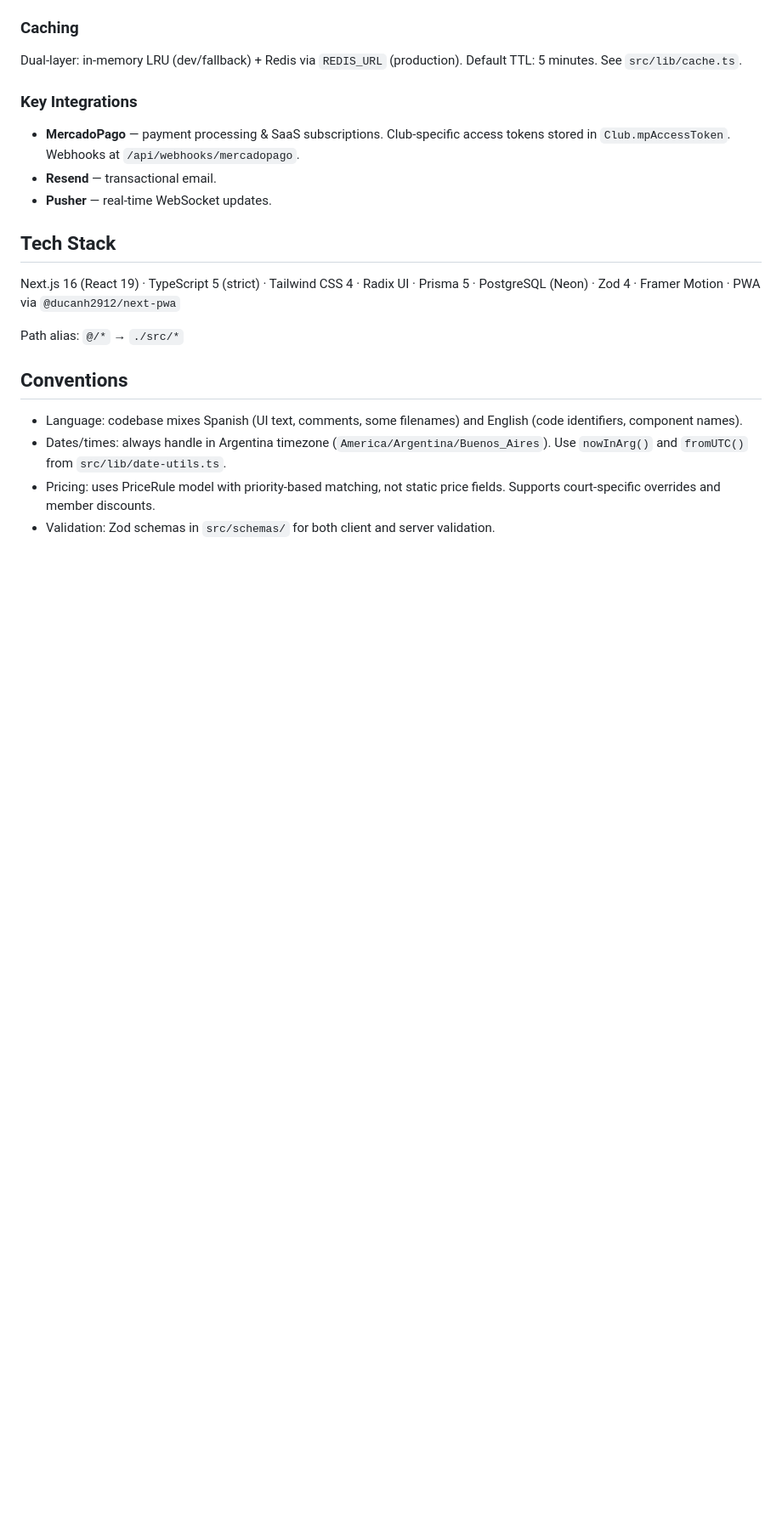
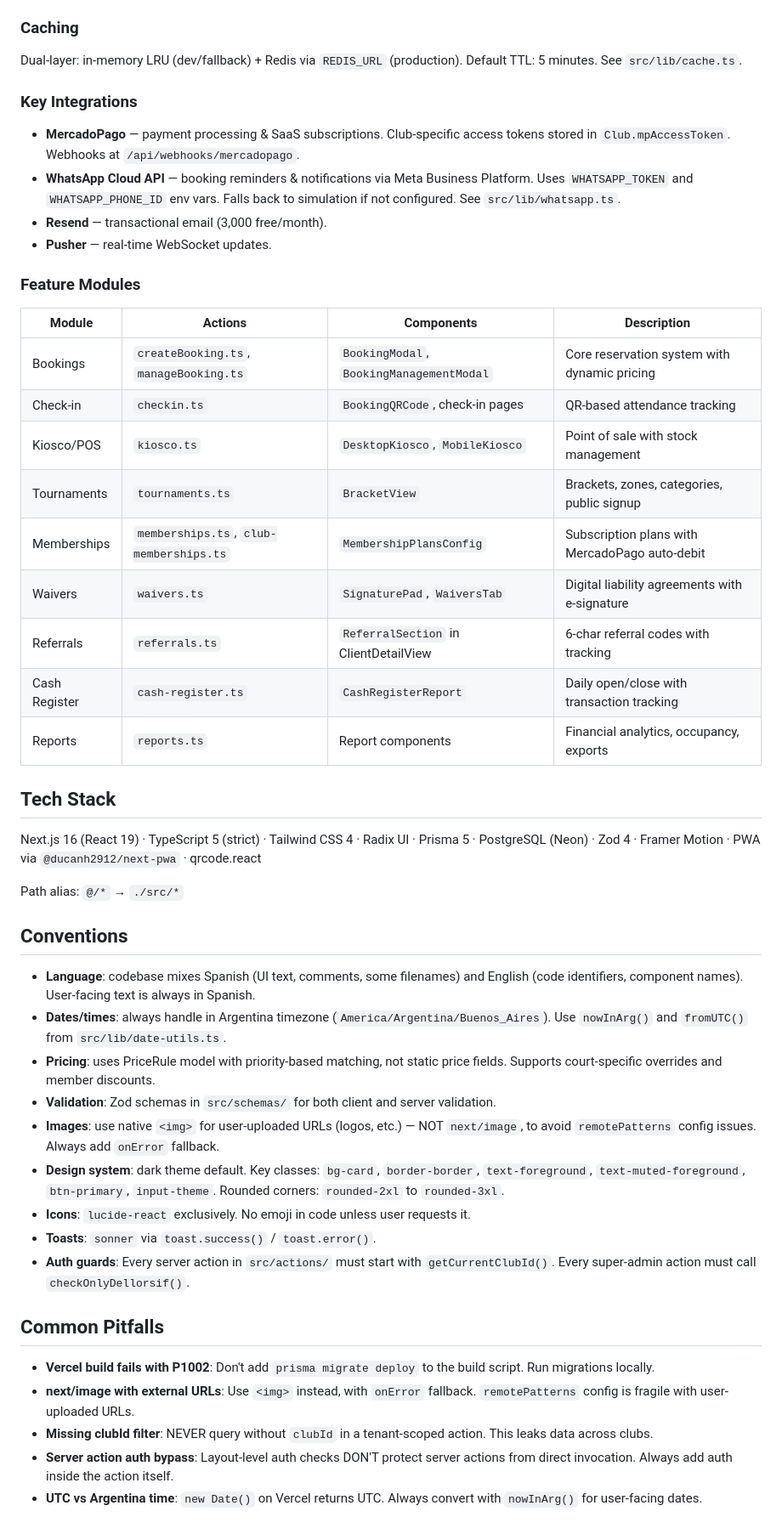
Before and after one commit to 7Francus7/CourtOps, a Markdown page: CLAUDE.md, the part around one of its changes. Shown at 85% size. Drawn GitHub-style; blank space fills up the shorter version.

Commit message:
docs: comprehensive CLAUDE.md rewrite with full project context
- Added all 16 protected routes and public routes listing
- Added feature modules table (Bookings, Check-in, Kiosco, Tournaments,
  Memberships, Waivers, Referrals, Cash Register, Reports)
- Added Common Pitfalls section (P1002, next/image, clubId leaks,
  auth bypass, UTC vs Argentina time)
- Added conventions for images, design system, icons, toasts, auth guards
- Updated commands (db:migrate separate from build)
- Added WhatsApp Cloud API integration docs
- Documented server action count (152 across 36 files)
- Documented super-admin auth requirement (checkOnlyDellorsif)

Co-Authored-By: Claude Opus 4.6 (1M context) <noreply@anthropic.com>

```diff
--- a/CLAUDE.md
+++ b/CLAUDE.md
@@ -68,18 +75,46 @@ Dual-layer: in-memory LRU (dev/fallback) + Redis via `REDIS_URL` (production). D
 ### Key Integrations
 
 - **MercadoPago** — payment processing & SaaS subscriptions. Club-specific access tokens stored in `Club.mpAccessToken`. Webhooks at `/api/webhooks/mercadopago`.
-- **Resend** — transactional email.
+- **WhatsApp Cloud API** — booking reminders & notifications via Meta Business Platform. Uses `WHATSAPP_TOKEN` and `WHATSAPP_PHONE_ID` env vars. Falls back to simulation if not configured. See `src/lib/whatsapp.ts`.
+- **Resend** — transactional email (3,000 free/month).
 - **Pusher** — real-time WebSocket updates.
+
+### Feature Modules
+
+| Module | Actions | Components | Description |
+|--------|---------|------------|-------------|
+| Bookings | `createBooking.ts`, `manageBooking.ts` | `BookingModal`, `BookingManagementModal` | Core reservation system with dynamic pricing |
+| Check-in | `checkin.ts` | `BookingQRCode`, check-in pages | QR-based attendance tracking |
+| Kiosco/POS | `kiosco.ts` | `DesktopKiosco`, `MobileKiosco` | Point of sale with stock management |
+| Tournaments | `tournaments.ts` | `BracketView` | Brackets, zones, categories, public signup |
+| Memberships | `memberships.ts`, `club-memberships.ts` | `MembershipPlansConfig` | Subscription plans with MercadoPago auto-debit |
+| Waivers | `waivers.ts` | `SignaturePad`, `WaiversTab` | Digital liability agreements with e-signature |
+| Referrals | `referrals.ts` | `ReferralSection` in ClientDetailView | 6-char referral codes with tracking |
+| Cash Register | `cash-register.ts` | `CashRegisterReport` | Daily open/close with transaction tracking |
+| Reports | `reports.ts` | Report components | Financial analytics, occupancy, exports |
 
 ## Tech Stack
 
-Next.js 16 (React 19) · TypeScript 5 (strict) · Tailwind CSS 4 · Radix UI · Prisma 5 · PostgreSQL (Neon) · Zod 4 · Framer Motion · PWA via `@ducanh2912/next-pwa`
+Next.js 16 (React 19) · TypeScript 5 (strict) · Tailwind CSS 4 · Radix UI · Prisma 5 · PostgreSQL (Neon) · Zod 4 · Framer Motion · PWA via `@ducanh2912/next-pwa` · qrcode.react
 
 Path alias: `@/*` → `./src/*`
 
 ## Conventions
 
-- Language: codebase mixes Spanish (UI text, comments, some filenames) and English (code identifiers, component names).
-- Dates/times: always handle in Argentina timezone (`America/Argentina/Buenos_Aires`). Use `nowInArg()` and `fromUTC()` from `src/lib/date-utils.ts`.
-- Pricing: uses PriceRule model with priority-based matching, not static price fields. Supports court-specific overrides and member discounts.
-- Validation: Zod schemas in `src/schemas/` for both client and server validation.
+- **Language**: codebase mixes Spanish (UI text, comments, some filenames) and English (code identifiers, component names). User-facing text is always in Spanish.
+- **Dates/times**: always handle in Argentina timezone (`America/Argentina/Buenos_Aires`). Use `nowInArg()` and `fromUTC()` from `src/lib/date-utils.ts`.
+- **Pricing**: uses PriceRule model with priority-based matching, not static price fields. Supports court-specific overrides and member discounts.
+- **Validation**: Zod schemas in `src/schemas/` for both client and server validation.
+- **Images**: use native `<img>` for user-uploaded URLs (logos, etc.) — NOT `next/image`, to avoid `remotePatterns` config issues. Always add `onError` fallback.
+- **Design system**: dark theme default. Key classes: `bg-card`, `border-border`, `text-foreground`, `text-muted-foreground`, `btn-primary`, `input-theme`. Rounded corners: `rounded-2xl` to `rounded-3xl`.
+- **Icons**: `lucide-react` exclusively. No emoji in code unless user requests it.
+- **Toasts**: `sonner` via `toast.success()` / `toast.error()`.
+- **Auth guards**: Every server action in `src/actions/` must start with `getCurrentClubId()`. Every super-admin action must call `checkOnlyDellorsif()`.
+
+## Common Pitfalls
+
+- **Vercel build fails with P1002**: Don't add `prisma migrate deploy` to the build script. Run migrations locally.
+- **next/image with external URLs**: Use `<img>` instead, with `onError` fallback. `remotePatterns` config is fragile with user-uploaded URLs.
+- **Missing clubId filter**: NEVER query without `clubId` in a tenant-scoped action. This leaks data across clubs.
+- **Server action auth bypass**: Layout-level auth checks DON'T protect server actions from direct invocation. Always add auth inside the action itself.
+- **UTC vs Argentina time**: `new Date()` on Vercel returns UTC. Always convert with `nowInArg()` for user-facing dates.
```
Also changed, not shown: other parts of CLAUDE.md (+16 -9 lines).
